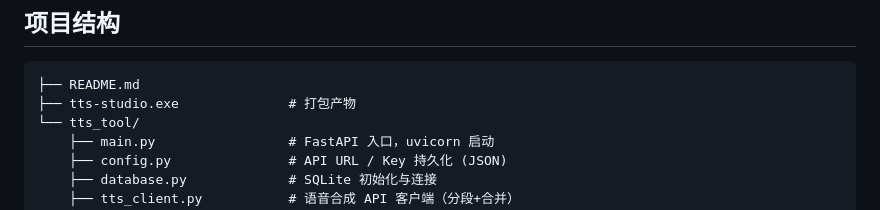
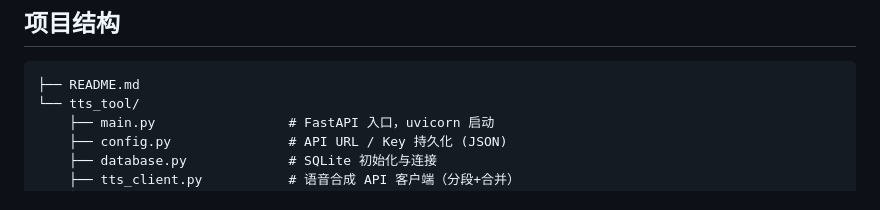
Before and after one commit to Y1X1n/tts_tool, a Markdown page: README.md, the part around the change. Rendered like a GitHub page.

Commit message:
Remove exe from project structure in README

````diff
--- a/README.md
+++ b/README.md
@@ -77,7 +77,6 @@ py -m uvicorn main:app --host 127.0.0.1 --port 8000
 
 ```
 ├── README.md
-├── tts-studio.exe              # 打包产物
 └── tts_tool/
     ├── main.py                 # FastAPI 入口，uvicorn 启动
     ├── config.py               # API URL / Key 持久化 (JSON)
````
